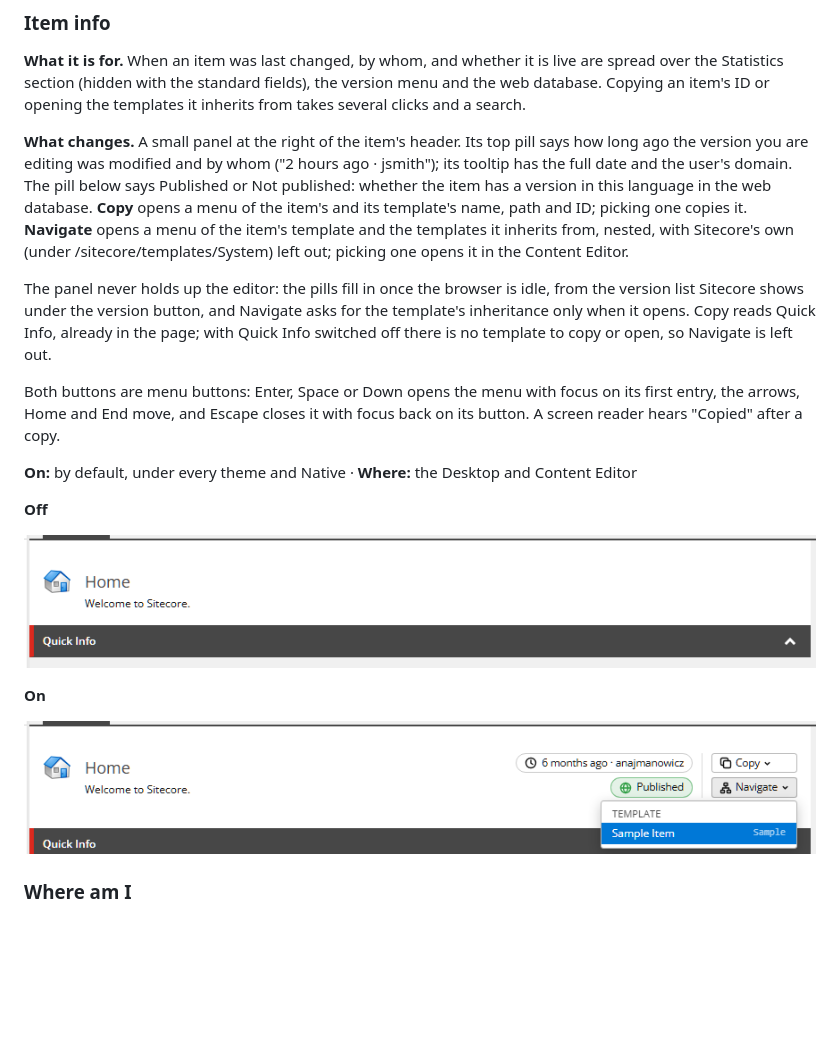
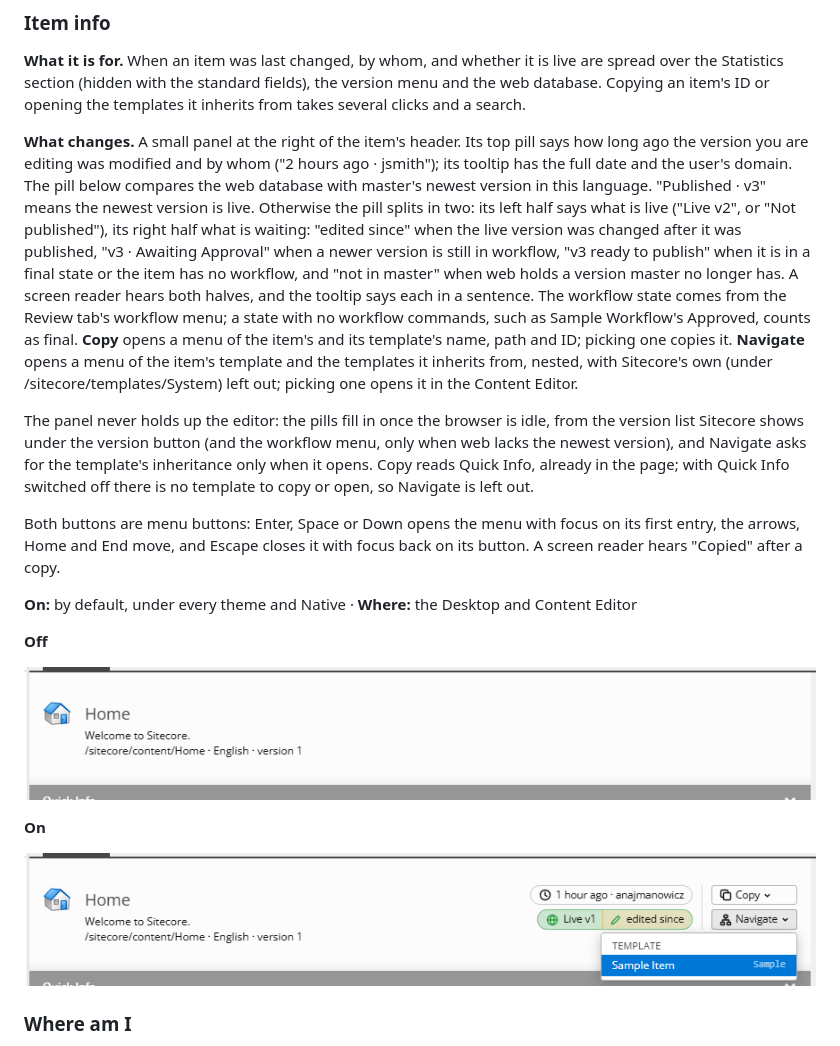
Before and after one commit to AdamNaj/ThemesForSitecore, a Markdown page: docs/ui-improvements.md, the part around one of its changes. GitHub-like rendering; pictures changed too: docs/ui-improvements/item-info-off.png, docs/ui-improvements/item-info-on.png; blank space fills up the shorter version.

```diff
--- a/docs/ui-improvements.md
+++ b/docs/ui-improvements.md
@@ -122,14 +122,21 @@ templates it inherits from takes several clicks and a search.
 
 **What changes.** A small panel at the right of the item's header. Its top pill says how long ago the version you are
 editing was modified and by whom ("2 hours ago · jsmith"); its tooltip has the full date and the user's domain. The
-pill below says Published or Not published: whether the item has a version in this language in the web database.
+pill below compares the web database with master's newest version in this language. "Published · v3" means the newest
+version is live. Otherwise the pill splits in two: its left half says what is live ("Live v2", or "Not published"),
+its right half what is waiting: "edited since" when the live version was changed after it was published, "v3 · Awaiting
+Approval" when a newer version is still in workflow, "v3 ready to publish" when it is in a final state or the item has
+no workflow, and "not in master" when web holds a version master no longer has. A screen reader hears both halves,
+and the tooltip says each in a sentence. The workflow state comes from the Review tab's workflow menu; a state with
+no workflow commands, such as Sample Workflow's Approved, counts as final.
 **Copy** opens a menu of the item's and its template's name, path and ID; picking one copies it. **Navigate** opens a
 menu of the item's template and the templates it inherits from, nested, with Sitecore's own (under
 /sitecore/templates/System) left out; picking one opens it in the Content Editor.
 
 The panel never holds up the editor: the pills fill in once the browser is idle, from the version list Sitecore shows
-under the version button, and Navigate asks for the template's inheritance only when it opens. Copy reads Quick Info,
-already in the page; with Quick Info switched off there is no template to copy or open, so Navigate is left out.
+under the version button (and the workflow menu, only when web lacks the newest version), and Navigate asks for the
+template's inheritance only when it opens. Copy reads Quick Info, already in the page; with Quick Info switched off
+there is no template to copy or open, so Navigate is left out.
 
 Both buttons are menu buttons: Enter, Space or Down opens the menu with focus on its first entry, the arrows, Home and
 End move, and Escape closes it with focus back on its button. A screen reader hears "Copied" after a copy.
```
Also changed, not shown: other parts of docs/ui-improvements.md (+1 -1 lines), 2 other files.
